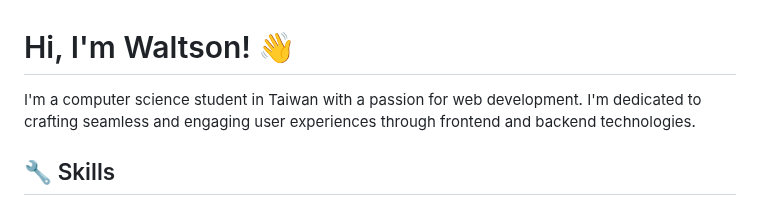
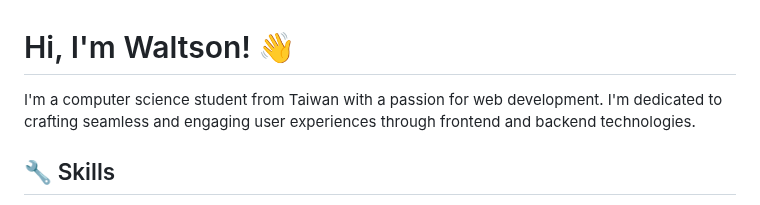
Before and after one commit to WaltsonZh/WaltsonZh, a Markdown page: README.md, the part around the change. Rendered like a GitHub page.

```diff
--- a/README.md
+++ b/README.md
@@ -1,6 +1,6 @@
 # Hi, I'm Waltson! 👋
 
-I'm a computer science student in Taiwan with a passion for web development. I'm dedicated to crafting seamless and engaging user experiences through frontend and backend technologies.
+I'm a computer science student from Taiwan with a passion for web development. I'm dedicated to crafting seamless and engaging user experiences through frontend and backend technologies.
 
 ## 🔧 Skills
 
```
